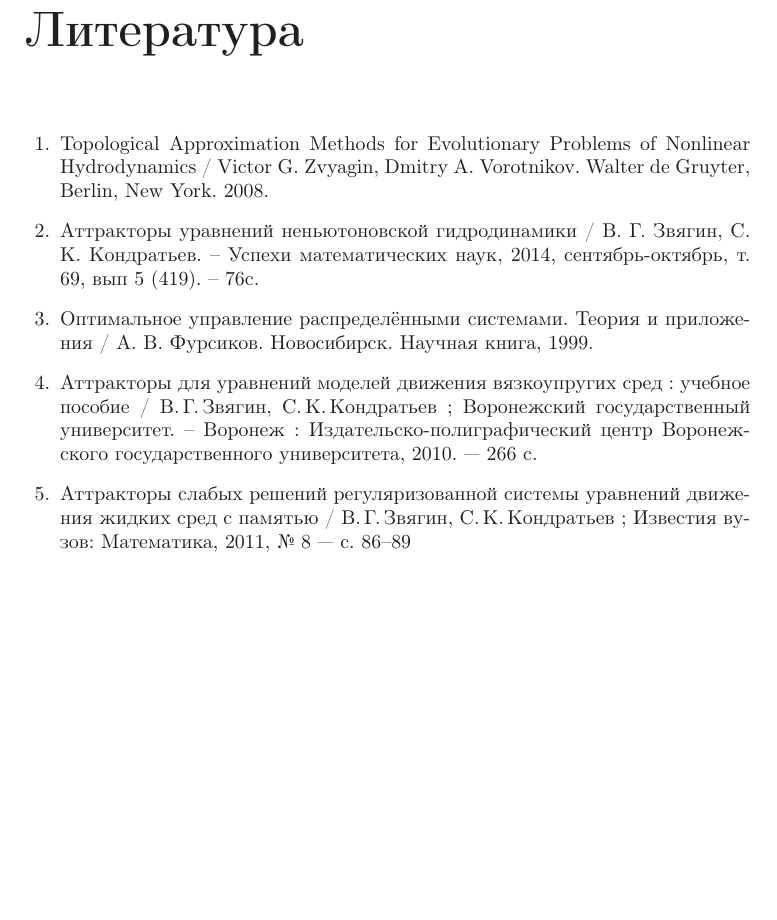
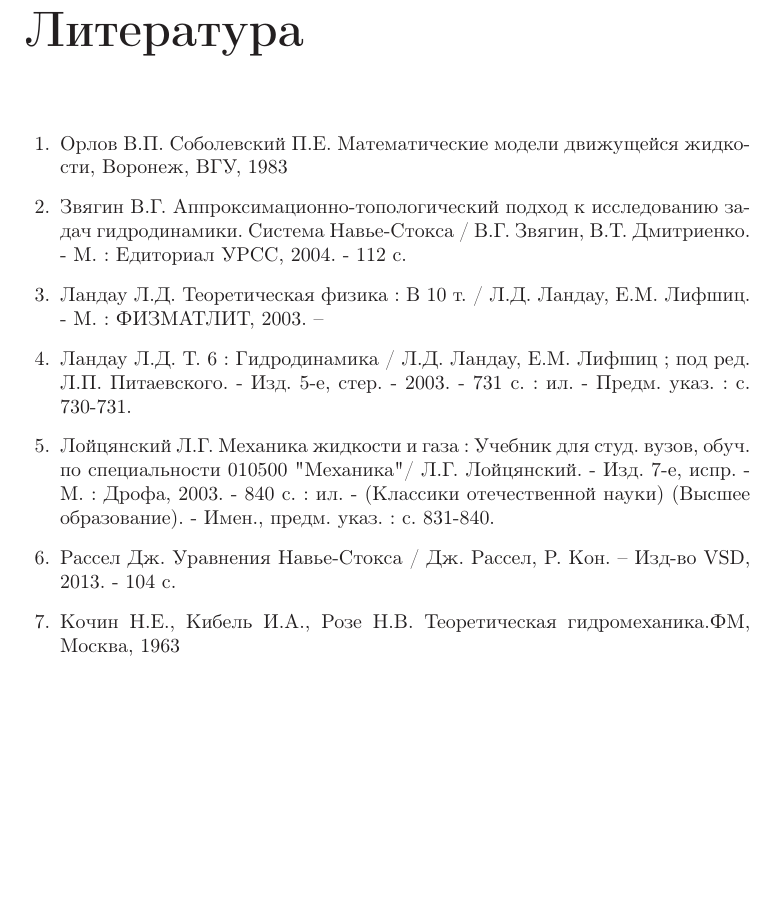
Before and after one commit to nickkolok/mmpp-met, a LaTeX book (mmpp-met.tex, which reads biblio.tex): part of page 3 of 3, cut so that both start at the same text. Compiled offline with LaTeX, dvips and Ghostscript.

Commit message:
Настоящий, нужный список литературы

```diff
--- a/biblio.tex
+++ b/biblio.tex
@@ -1,14 +1,25 @@
 \addcontentsline{toc}{chapter}{Литература}
 \begin{thebibliography}{99}
 
-\bibitem{Vorotnikov} Topological Approximation Methods for Evolutionary Problems of Nonlinear Hydrodynamics / Victor G. Zvyagin, Dmitry A. Vorotnikov. Walter de Gruyter, Berlin, New York. 2008.
+\bibitem{Orlov_met}
+Орлов В.П. Соболевский П.Е. Математические модели движущейся жидкости, Воронеж, ВГУ, 1983
 
-\bibitem{Kondratyev} Аттракторы уравнений неньютоновской гидродинамики / В. Г. Звягин, С. К. Кондратьев. – Успехи математических наук, 2014, сентябрь-октябрь, т. 69, вып 5 (419). – 76с.
+\bibitem{Zvyagin}
+Звягин В.Г. Аппроксимационно-топологический подход к исследованию задач гидродинамики. Система Навье-Стокса / В.Г. Звягин, В.Т. Дмитриенко. - М. : Едиториал УРСС, 2004. - 112 с.
 
-\bibitem{Fursikov} Оптимальное управление распределёнными системами. Теория и приложения / А. В. Фурсиков. Новосибирск. Научная книга, 1999.
+\bibitem{Landafshic}
+Ландау Л.Д. Теоретическая физика : В 10 т. / Л.Д. Ландау, Е.М. Лифшиц. - М. : ФИЗМАТЛИТ, 2003. –
 
-\bibitem{Zelenaya} Аттракторы для уравнений моделей движения вязкоупругих сред : учебное пособие / В.\,Г.\,Звягин, С.\,К.\,Кондратьев~; Воронежский государственный университет. -- Воронеж : Издательско-полиграфический центр Воронежского государственного университета, 2010. --- 266 с.
+\bibitem{Landau}
+Ландау Л.Д. Т. 6 : Гидродинамика / Л.Д. Ландау, Е.М. Лифшиц ; под ред. Л.П. Питаевского. - Изд. 5-е, стер. - 2003. - 731 с. : ил. - Предм. указ. : с. 730-731.
 
-\bibitem{zhidkosti_s_pamyatyu} Аттракторы слабых решений регуляризованной системы уравнений движения жидких сред с памятью / В.\,Г.\,Звягин, С.\,К.\,Кондратьев~; Известия вузов: Математика, 2011, № 8 --- c. 86–89
+\bibitem{Loycanski}
+Лойцянский Л.Г. Механика жидкости и газа : Учебник для студ. вузов, обуч. по специальности 010500 "Механика" / Л.Г. Лойцянский. - Изд. 7-е, испр. - М. : Дрофа, 2003. - 840 с. : ил. - (Классики отечественной науки) (Высшее образование). - Имен., предм. указ. : с. 831-840.
+
+\bibitem{Rassel}
+Рассел Дж. Уравнения Навье-Стокса / Дж. Рассел, Р. Кон. – Изд-во VSD, 2013. - 104 с.
+
+\bibitem{KochinRibelRoze}
+Кочин Н.Е., Кибель И.А., Розе Н.В. Теоретическая гидромеханика.ФМ, Москва, 1963
 
 \end{thebibliography}
```
